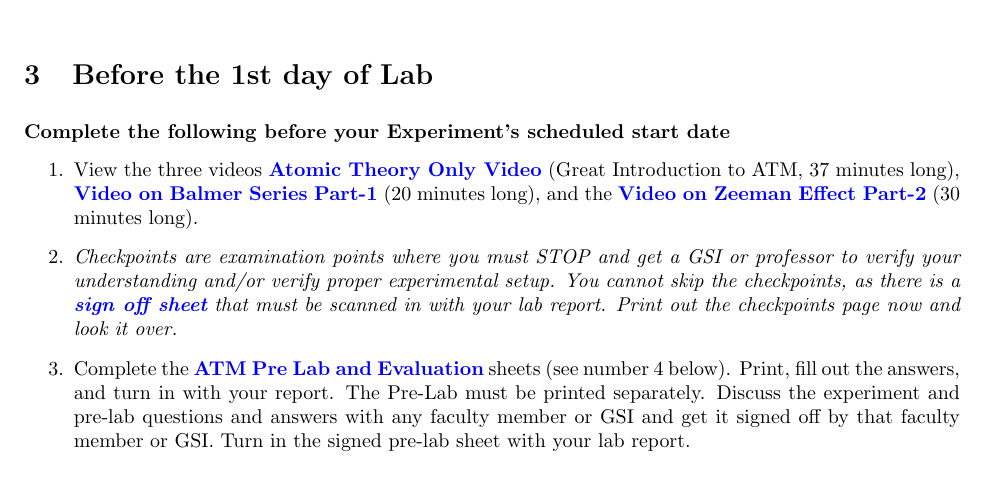
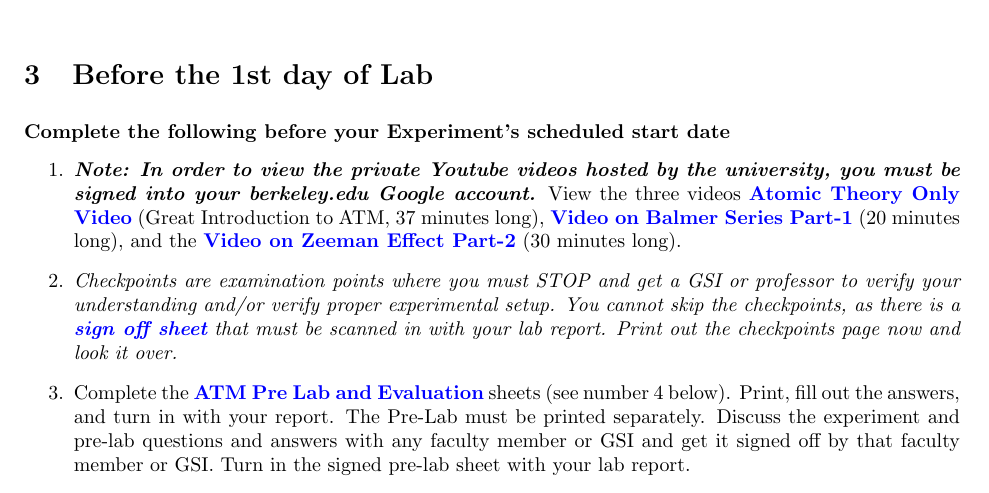
Before and after one commit to DrWinthrop/111BC, a LaTeX document (ATM/ATM.tex): part of page 3 of 17, cut so that both start at the same text. Compiled offline with pdfLaTeX.

Commit message:
Updates from ShareLaTeX

```diff
--- a/ATM/ATM.tex
+++ b/ATM/ATM.tex
@@ -95,7 +95,7 @@ Comments: E-mail \href{\MailDonOrlando}{\textbf{Don Orlando}}
 \textbf{Complete the following before your Experiment's scheduled start date}
 
 \begin{enumerate}
-    \item View the three videos \href{http://youtu.be/iJ\_4ygOaE7A}{\textbf{Atomic Theory Only Video}} (Great Introduction to ATM, 37 minutes long), \href{http://youtu.be/M41IKkUAG-A}{\textbf{Video on Balmer Series Part-1}} (20 minutes long), and the \href{http://youtu.be/-l2chO5SLew}{\textbf{Video on Zeeman Effect Part-2}} (30 minutes long).
+    \item \emph{\textbf{Note: In order to view the private Youtube videos hosted by the university, you must be signed into your berkeley.edu Google account.}} View the three videos \href{http://youtu.be/iJ\_4ygOaE7A}{\textbf{Atomic Theory Only Video}} (Great Introduction to ATM, 37 minutes long), \href{http://youtu.be/M41IKkUAG-A}{\textbf{Video on Balmer Series Part-1}} (20 minutes long), and the \href{http://youtu.be/-l2chO5SLew}{\textbf{Video on Zeeman Effect Part-2}} (30 minutes long).
 
     \item \emph{Checkpoints are examination points where you must STOP and get a GSI or professor to verify your understanding and/or verify proper experimental setup. You cannot skip the checkpoints, as there is a \href{http://experimentationlab.berkeley.edu/node/128}{\textbf{sign off sheet}} that must be scanned in with your lab report. Print out the checkpoints page now and look it over.}
 
```
Also changed, not shown: HAL/HAL.tex (+1 -1 lines), MNO/MNO.tex (+2 -0 lines).
